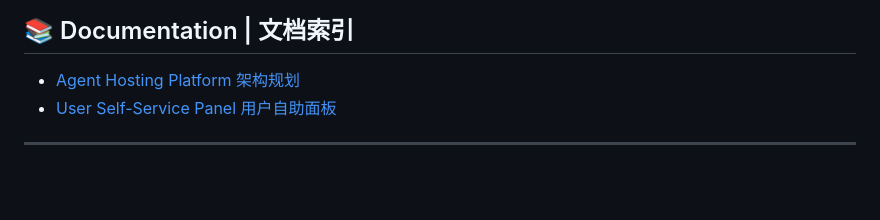
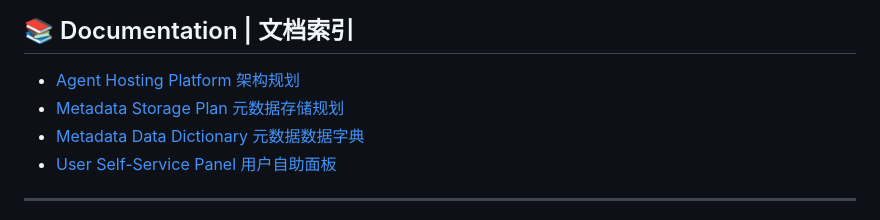
Before and after one commit to yipwingtim/openclaw-manager, a Markdown page: README.md, the part around the change. Rendered like a GitHub page; blank space fills up the shorter version.

Commit message:
docs: add metadata storage plan and data dictionary / 增加元数据存储规划和数据字典

```diff
--- a/README.md
+++ b/README.md
@@ -127,6 +127,8 @@ openclaw-manager/
 ## 📚 Documentation | 文档索引
 
 - [Agent Hosting Platform 架构规划](docs/architecture/agent-hosting-platform.md)
+- [Metadata Storage Plan 元数据存储规划](docs/architecture/metadata-storage-plan.md)
+- [Metadata Data Dictionary 元数据数据字典](docs/architecture/metadata-data-dictionary.md)
 - [User Self-Service Panel 用户自助面板](docs/user-self-service-panel.md)
 
 ---
```
Also changed, not shown: docs/architecture/metadata-data-dictionary.md (added, +357 -0 lines), docs/architecture/metadata-storage-plan.md (added, +338 -0 lines).
